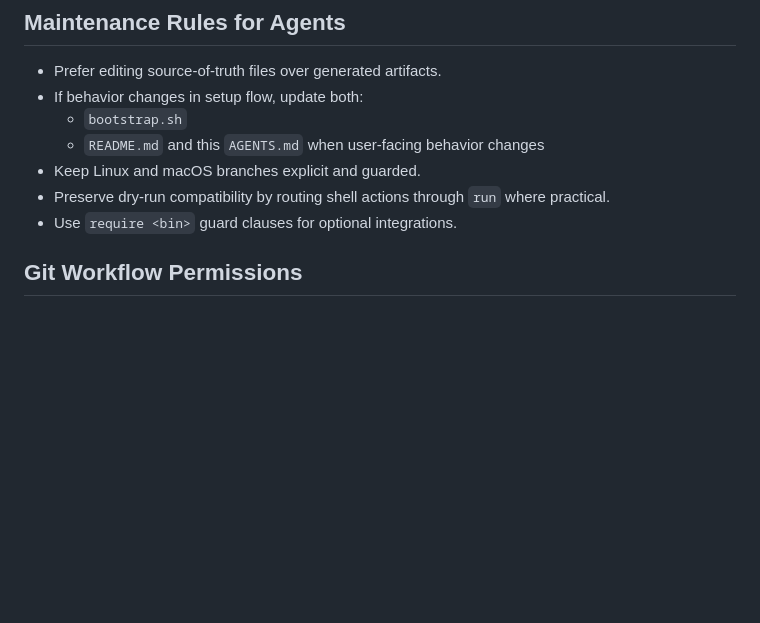
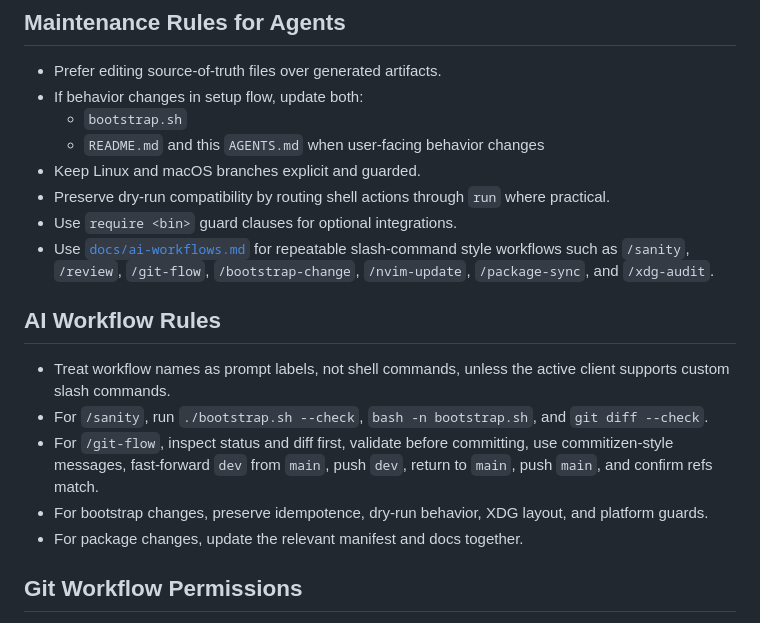
Before and after one commit to vivek-x-jha/dotfiles, a Markdown page: AGENTS.md, the part around the change. Drawn GitHub-style; blank space fills up the shorter version.

Commit message:
docs(ai): add daily workflow prompts

```diff
--- a/AGENTS.md
+++ b/AGENTS.md
@@ -166,6 +166,15 @@ This prevents manual rebuilds after `vim.pack.update()`.
 - Keep Linux and macOS branches explicit and guarded.
 - Preserve dry-run compatibility by routing shell actions through `run` where practical.
 - Use `require <bin>` guard clauses for optional integrations.
+- Use [`docs/ai-workflows.md`](./docs/ai-workflows.md) for repeatable slash-command style workflows such as `/sanity`, `/review`, `/git-flow`, `/bootstrap-change`, `/nvim-update`, `/package-sync`, and `/xdg-audit`.
+
+## AI Workflow Rules
+
+- Treat workflow names as prompt labels, not shell commands, unless the active client supports custom slash commands.
+- For `/sanity`, run `./bootstrap.sh --check`, `bash -n bootstrap.sh`, and `git diff --check`.
+- For `/git-flow`, inspect status and diff first, validate before committing, use commitizen-style messages, fast-forward `dev` from `main`, push `dev`, return to `main`, push `main`, and confirm refs match.
+- For bootstrap changes, preserve idempotence, dry-run behavior, XDG layout, and platform guards.
+- For package changes, update the relevant manifest and docs together.
 
 ## Git Workflow Permissions
 
```
Also changed, not shown: docs/ai-workflows.md (added, +164 -0 lines), 1 other file.
